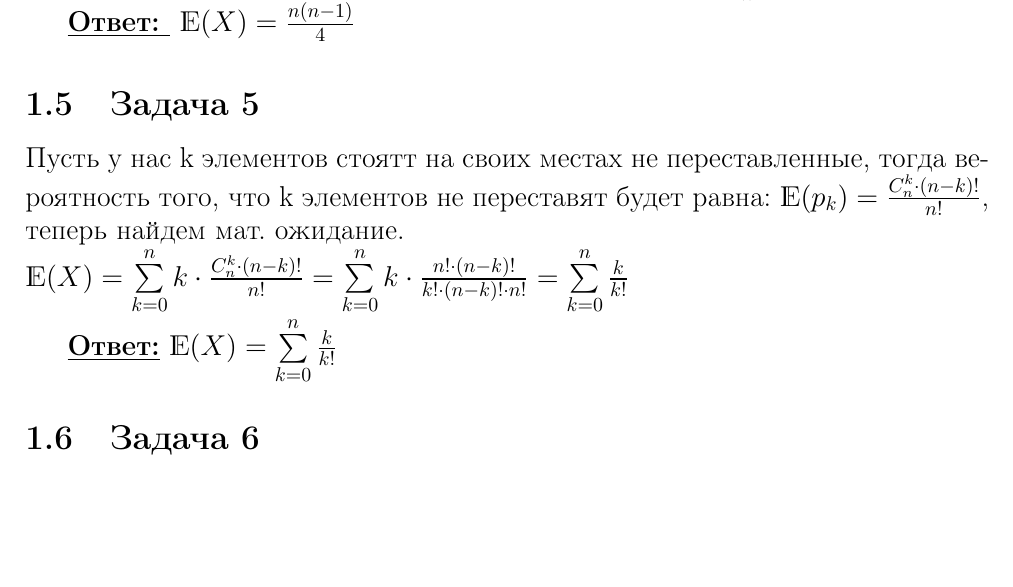
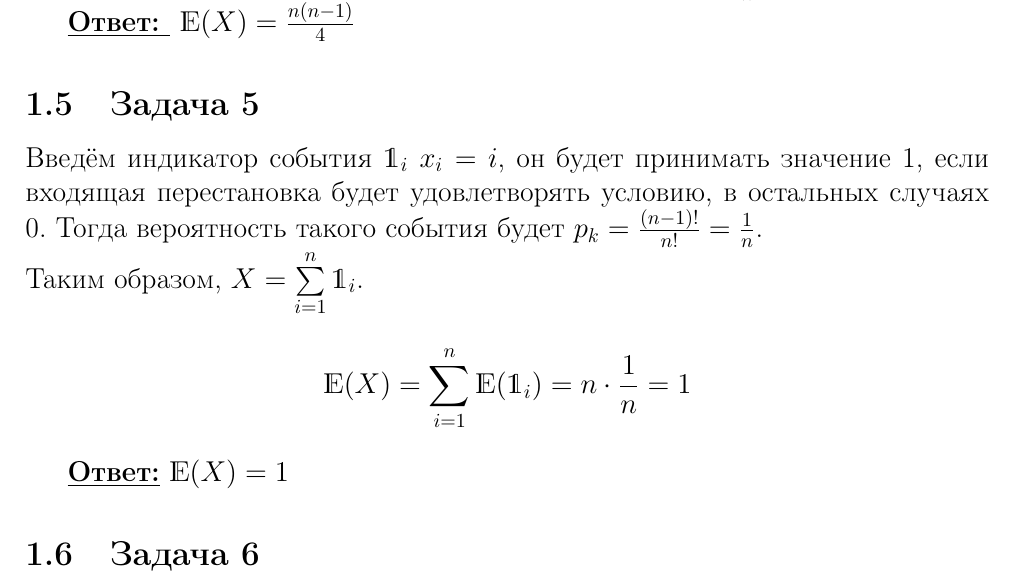
Before and after one commit to kreininmv/Algorithms, a LaTeX problem sheet (homework/week_06/task_06.tex): part of page 2 of 3, cut so that both start at the same text, the shorter picture padded with empty space. Compiled offline with pdfLaTeX.

Commit message:
edit 5-th problem of sixth week

```diff
--- a/homework/week_06/task_06.tex
+++ b/homework/week_06/task_06.tex
@@ -124,12 +124,15 @@ $\mathds{E}(X) = \frac{19 \cdot 2^{18}}{2^{20}} = 19 / 4 = 4.75$.
 
 
 \subsection{Задача 5}
-Пусть у нас k элементов стоятт на своих местах не переставленные, тогда вероятность того, что k элементов не переставят будет равна:
-$\mathds{E}(p_k) = \frac{C_n^k \cdot (n-k)!}{n!}$, теперь найдем мат. ожидание.
+Введём индикатор события $\mathds{1}_i$ $x_i = i$, он будет принимать значение 1, если входящая перестановка будет удовлетворять условию, в остальных случаях 0.
+Тогда вероятность такого события будет $p_k = \frac{(n-1)!}{n!} = \frac{1}{n}$.
 \newline
-$\mathds{E}(X) = \sum\limits_{k = 0}^n k \cdot \frac{C_n^k \cdot (n-k)!}{n!} = \sum\limits_{k = 0}^n k \cdot \frac{n!\cdot(n-k)!}{k! \cdot (n-k)! \cdot n!} = \sum\limits_{k = 0}^n \frac{k}{k!}$
+Таким образом, $X = \sum\limits_{i = 1}^n \mathds{1}_i$.
+\begin{equation*}
+	\mathds{E}(X) = \sum\limits_{i = 1}^n \mathds{E}(\mathds{1}_i) = n \cdot \frac{1}{n} = 1
+\end{equation*}
 
-\underline{\textbf{Ответ:}} $\mathds{E}(X) = \sum\limits_{k = 0}^n \frac{k}{k!}$
+\underline{\textbf{Ответ:}} $\mathds{E}(X) = 1$
 
 \subsection{Задача 6}
 Предположим, что это не так и $\mathds{P}[X \geq 6] \geq \frac{1}{10}$.
```
Also changed, not shown: homework/week_06/task_06.pdf.
